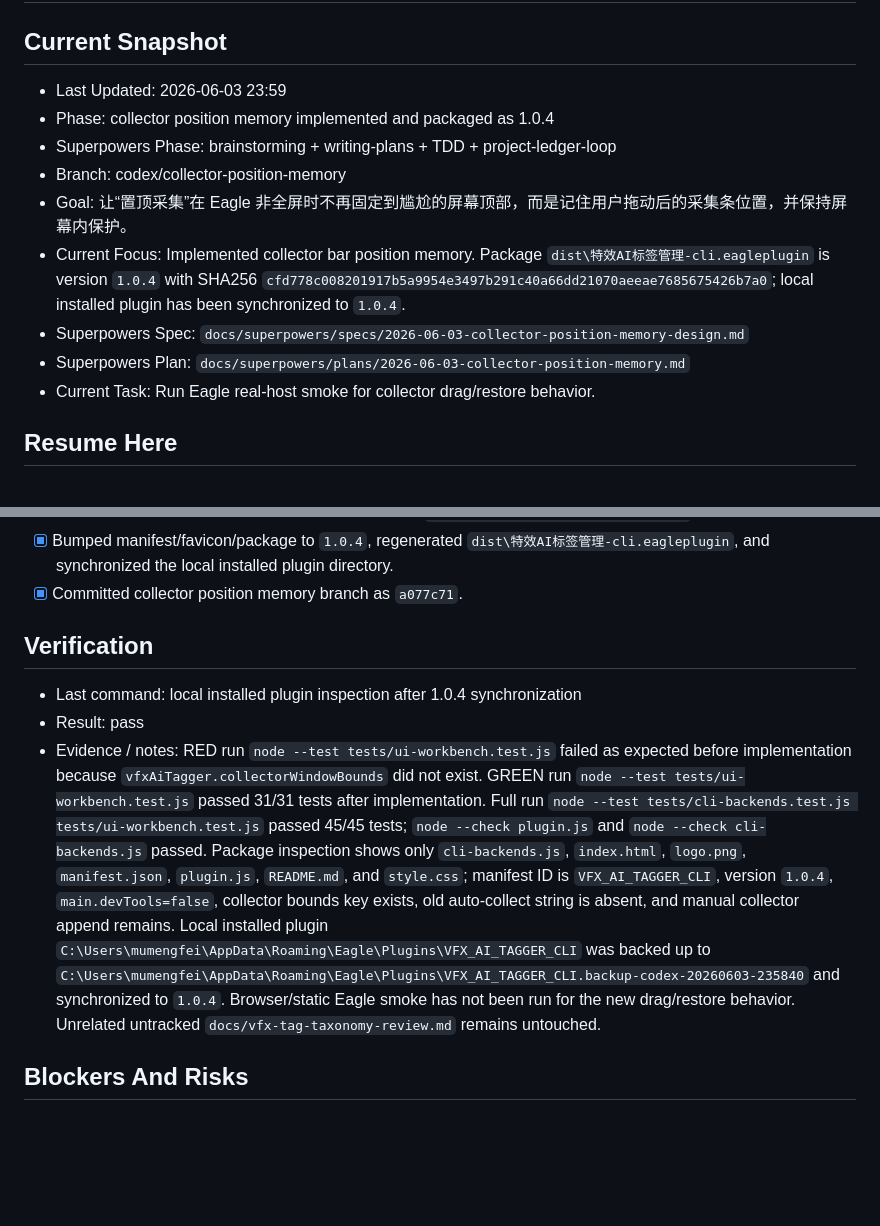
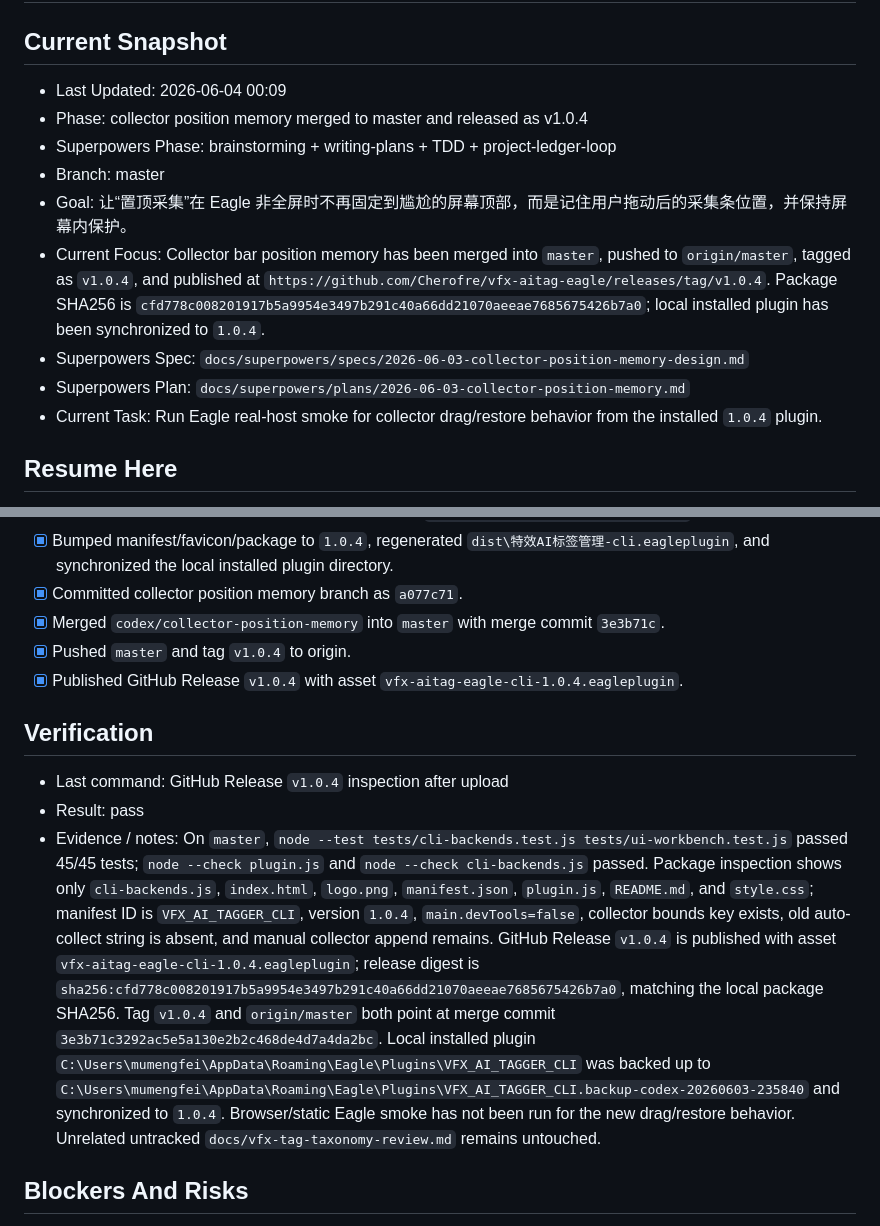
Before and after one commit to Cherofre/vfx-aitag-eagle, a Markdown page: PROJECT_STATUS.md, 2 parts joined by grey strips. Drawn GitHub-style; blank space fills up the shorter version.

```diff
--- a/PROJECT_STATUS.md
+++ b/PROJECT_STATUS.md
@@ -1,15 +1,15 @@
 # Project Status
 
 ## Current Snapshot
-- Last Updated: 2026-06-03 23:59
-- Phase: collector position memory implemented and packaged as 1.0.4
+- Last Updated: 2026-06-04 00:09
+- Phase: collector position memory merged to master and released as v1.0.4
 - Superpowers Phase: brainstorming + writing-plans + TDD + project-ledger-loop
-- Branch: codex/collector-position-memory
+- Branch: master
 - Goal: 让“置顶采集”在 Eagle 非全屏时不再固定到尴尬的屏幕顶部，而是记住用户拖动后的采集条位置，并保持屏幕内保护。
-- Current Focus: Implemented collector bar position memory. Package `dist\特效AI标签管理-cli.eagleplugin` is version `1.0.4` with SHA256 `cfd778c008201917b5a9954e3497b291c40a66dd21070aeeae7685675426b7a0`; local installed plugin has been synchronized to `1.0.4`.
+- Current Focus: Collector bar position memory has been merged into `master`, pushed to `origin/master`, tagged as `v1.0.4`, and published at `https://github.com/Cherofre/vfx-aitag-eagle/releases/tag/v1.0.4`. Package SHA256 is `cfd778c008201917b5a9954e3497b291c40a66dd21070aeeae7685675426b7a0`; local installed plugin has been synchronized to `1.0.4`.
 - Superpowers Spec: `docs/superpowers/specs/2026-06-03-collector-position-memory-design.md`
 - Superpowers Plan: `docs/superpowers/plans/2026-06-03-collector-position-memory.md`
-- Current Task: Run Eagle real-host smoke for collector drag/restore behavior.
+- Current Task: Run Eagle real-host smoke for collector drag/restore behavior from the installed `1.0.4` plugin.
 
 ## Resume Here
 - Start with: close and reopen the plugin window or restart Eagle if the old renderer remains cached; enter `置顶采集`, drag the collector bar to a comfortable position, return to workbench, then enter `置顶采集` again.
@@ -114,11 +114,14 @@
 - [x] Implemented collector-only bounds persistence with `vfxAiTagger.collectorWindowBounds`.
 - [x] Bumped manifest/favicon/package to `1.0.4`, regenerated `dist\特效AI标签管理-cli.eagleplugin`, and synchronized the local installed plugin directory.
 - [x] Committed collector position memory branch as `a077c71`.
+- [x] Merged `codex/collector-position-memory` into `master` with merge commit `3e3b71c`.
+- [x] Pushed `master` and tag `v1.0.4` to origin.
+- [x] Published GitHub Release `v1.0.4` with asset `vfx-aitag-eagle-cli-1.0.4.eagleplugin`.
 
 ## Verification
-- Last command: local installed plugin inspection after 1.0.4 synchronization
+- Last command: GitHub Release `v1.0.4` inspection after upload
 - Result: pass
-- Evidence / notes: RED run `node --test tests/ui-workbench.test.js` failed as expected before implementation because `vfxAiTagger.collectorWindowBounds` did not exist. GREEN run `node --test tests/ui-workbench.test.js` passed 31/31 tests after implementation. Full run `node --test tests/cli-backends.test.js tests/ui-workbench.test.js` passed 45/45 tests; `node --check plugin.js` and `node --check cli-backends.js` passed. Package inspection shows only `cli-backends.js`, `index.html`, `logo.png`, `manifest.json`, `plugin.js`, `README.md`, and `style.css`; manifest ID is `VFX_AI_TAGGER_CLI`, version `1.0.4`, `main.devTools=false`, collector bounds key exists, old auto-collect string is absent, and manual collector append remains. Local installed plugin `C:\Users\mumengfei\AppData\Roaming\Eagle\Plugins\VFX_AI_TAGGER_CLI` was backed up to `C:\Users\mumengfei\AppData\Roaming\Eagle\Plugins\VFX_AI_TAGGER_CLI.backup-codex-20260603-235840` and synchronized to `1.0.4`. Browser/static Eagle smoke has not been run for the new drag/restore behavior. Unrelated untracked `docs/vfx-tag-taxonomy-review.md` remains untouched.
+- Evidence / notes: On `master`, `node --test tests/cli-backends.test.js tests/ui-workbench.test.js` passed 45/45 tests; `node --check plugin.js` and `node --check cli-backends.js` passed. Package inspection shows only `cli-backends.js`, `index.html`, `logo.png`, `manifest.json`, `plugin.js`, `README.md`, and `style.css`; manifest ID is `VFX_AI_TAGGER_CLI`, version `1.0.4`, `main.devTools=false`, collector bounds key exists, old auto-collect string is absent, and manual collector append remains. GitHub Release `v1.0.4` is published with asset `vfx-aitag-eagle-cli-1.0.4.eagleplugin`; release digest is `sha256:cfd778c008201917b5a9954e3497b291c40a66dd21070aeeae7685675426b7a0`, matching the local package SHA256. Tag `v1.0.4` and `origin/master` both point at merge commit `3e3b71c3292ac5e5a130e2b2c468de4d7a4da2bc`. Local installed plugin `C:\Users\mumengfei\AppData\Roaming\Eagle\Plugins\VFX_AI_TAGGER_CLI` was backed up to `C:\Users\mumengfei\AppData\Roaming\Eagle\Plugins\VFX_AI_TAGGER_CLI.backup-codex-20260603-235840` and synchronized to `1.0.4`. Browser/static Eagle smoke has not been run for the new drag/restore behavior. Unrelated untracked `docs/vfx-tag-taxonomy-review.md` remains untouched.
 
 ## Blockers And Risks
 - Needs Eagle real-host smoke for media preview, especially native `item.open({ window: true })`, codec-dependent `<video>` playback, fallback thumbnail/diagnostic-frame display, and tag edits inside the preview dialog.
```
Also changed, not shown: DECISIONS.md (+8 -0 lines), NEXT_ACTIONS.md (+4 -4 lines).
